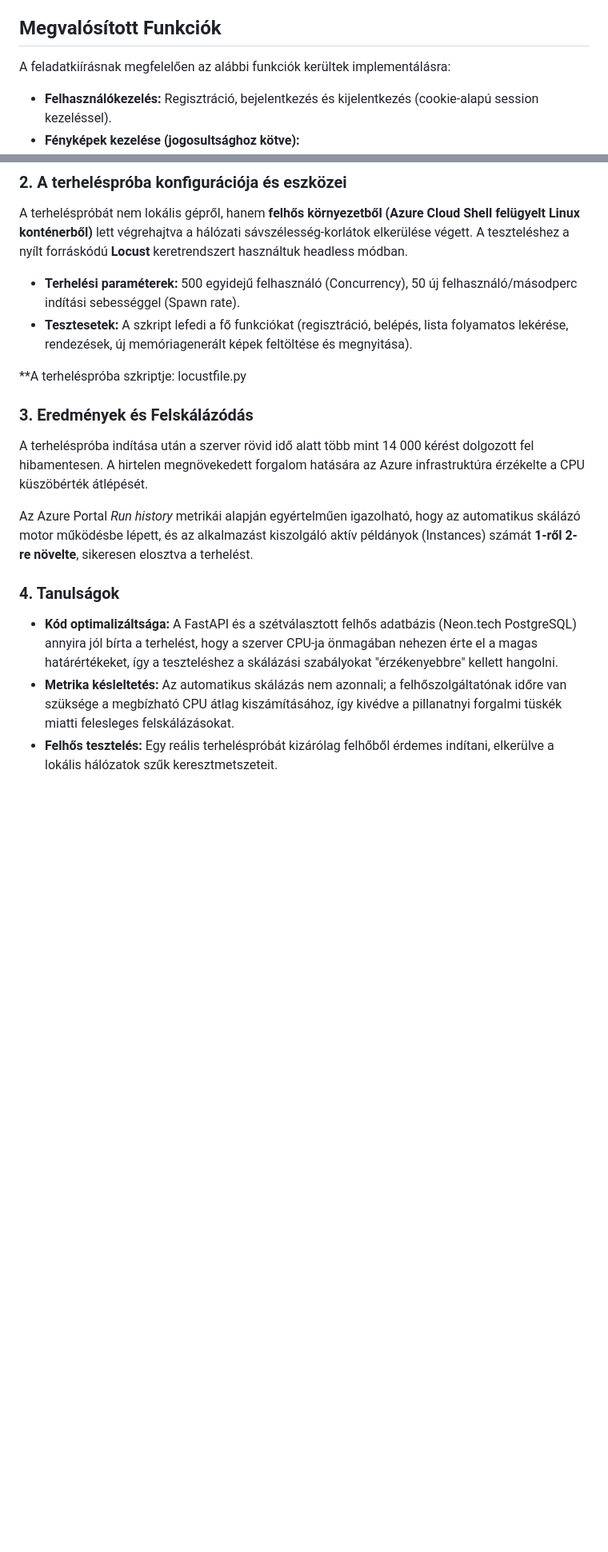
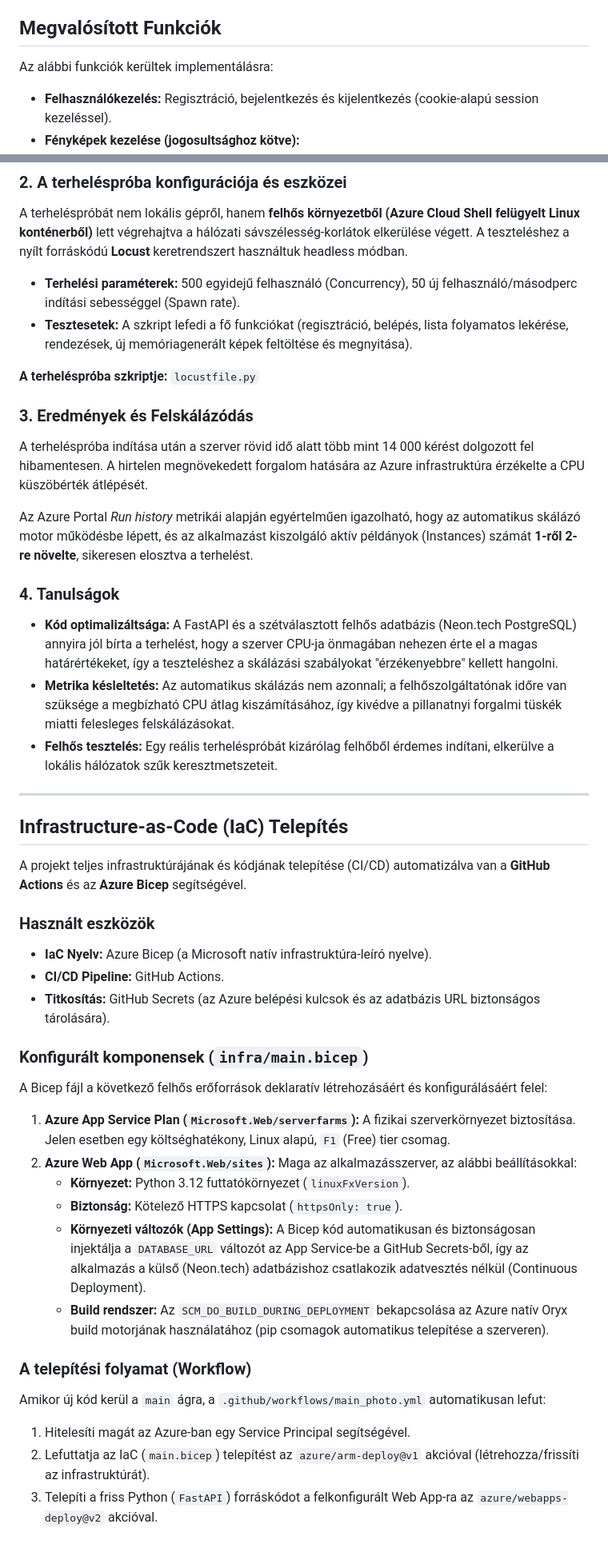
Before and after one commit to szabodora02/azurehf, a Markdown page: README.md, 2 parts joined by grey strips. Shown at 80% size. Drawn GitHub-style; blank space fills up the shorter version.

```diff
--- a/README.md
+++ b/README.md
@@ -9,7 +8,7 @@ A működő alkalmazás az alábbi linken érhető el:
 
 ## Megvalósított Funkciók
 
-A feladatkiírásnak megfelelően az alábbi funkciók kerültek implementálásra:
+Az alábbi funkciók kerültek implementálásra:
 
 * **Felhasználókezelés:** Regisztráció, bejelentkezés és kijelentkezés (cookie-alapú session kezeléssel).
 * **Fényképek kezelése (jogosultsághoz kötve):**
@@ -62,15 +61,40 @@ A terheléspróbát nem lokális gépről, hanem **felhős környezetből (Azure
 * **Terhelési paraméterek:** 500 egyidejű felhasználó (Concurrency), 50 új felhasználó/másodperc indítási sebességgel (Spawn rate).
 * **Tesztesetek:** A szkript lefedi a fő funkciókat (regisztráció, belépés, lista folyamatos lekérése, rendezések, új memóriagenerált képek feltöltése és megnyitása).
 
-**A terheléspróba szkriptje: locustfile.py
+**A terheléspróba szkriptje:** `locustfile.py`
 
 ### 3. Eredmények és Felskálázódás
 A terheléspróba indítása után a szerver rövid idő alatt több mint 14 000 kérést dolgozott fel hibamentesen. A hirtelen megnövekedett forgalom hatására az Azure infrastruktúra érzékelte a CPU küszöbérték átlépését.
 
 Az Azure Portal *Run history* metrikái alapján egyértelműen igazolható, hogy az automatikus skálázó motor működésbe lépett, és az alkalmazást kiszolgáló aktív példányok (Instances) számát **1-ről 2-re növelte**, sikeresen elosztva a terhelést.
 
-
 ### 4. Tanulságok
 * **Kód optimalizáltsága:** A FastAPI és a szétválasztott felhős adatbázis (Neon.tech PostgreSQL) annyira jól bírta a terhelést, hogy a szerver CPU-ja önmagában nehezen érte el a magas határértékeket, így a teszteléshez a skálázási szabályokat "érzékenyebbre" kellett hangolni.
 * **Metrika késleltetés:** Az automatikus skálázás nem azonnali; a felhőszolgáltatónak időre van szüksége a megbízható CPU átlag kiszámításához, így kivédve a pillanatnyi forgalmi tüskék miatti felesleges felskálázásokat.
 * **Felhős tesztelés:** Egy reális terheléspróbát kizárólag felhőből érdemes indítani, elkerülve a lokális hálózatok szűk keresztmetszeteit.
+
+---
+
+## Infrastructure-as-Code (IaC) Telepítés
+
+A projekt teljes infrastruktúrájának és kódjának telepítése (CI/CD) automatizálva van a **GitHub Actions** és az **Azure Bicep** segítségével.
+
+### Használt eszközök
+* **IaC Nyelv:** Azure Bicep (a Microsoft natív infrastruktúra-leíró nyelve).
+* **CI/CD Pipeline:** GitHub Actions.
+* **Titkosítás:** GitHub Secrets (az Azure belépési kulcsok és az adatbázis URL biztonságos tárolására).
+
+### Konfigurált komponensek (`infra/main.bicep`)
+A Bicep fájl a következő felhős erőforrások deklaratív létrehozásáért és konfigurálásáért felel:
+1. **Azure App Service Plan (`Microsoft.Web/serverfarms`):** A fizikai szerverkörnyezet biztosítása. Jelen esetben egy költséghatékony, Linux alapú, `F1` (Free) tier csomag.
+2. **Azure Web App (`Microsoft.Web/sites`):** Maga az alkalmazásszerver, az alábbi beállításokkal:
+   * **Környezet:** Python 3.12 futtatókörnyezet (`linuxFxVersion`).
+   * **Biztonság:** Kötelező HTTPS kapcsolat (`httpsOnly: true`).
+   * **Környezeti változók (App Settings):** A Bicep kód automatikusan és biztonságosan injektálja a `DATABASE_URL` változót az App Service-be a GitHub Secrets-ből, így az alkalmazás a külső (Neon.tech) adatbázishoz csatlakozik adatvesztés nélkül (Continuous Deployment).
+   * **Build rendszer:** Az `SCM_DO_BUILD_DURING_DEPLOYMENT` bekapcsolása az Azure natív Oryx build motorjának használatához (pip csomagok automatikus telepítése a szerveren).
+
+### A telepítési folyamat (Workflow)
+Amikor új kód kerül a `main` ágra, a `.github/workflows/main_photo.yml` automatikusan lefut:
+1. Hitelesíti magát az Azure-ban egy Service Principal segítségével.
+2. Lefuttatja az IaC (`main.bicep`) telepítést az `azure/arm-deploy@v1` akcióval (létrehozza/frissíti az infrastruktúrát).
+3. Telepíti a friss Python (`FastAPI`) forráskódot a felkonfigurált Web App-ra az `azure/webapps-deploy@v2` akcióval.
```
Also changed, not shown: other parts of README.md (+3 -4 lines).
